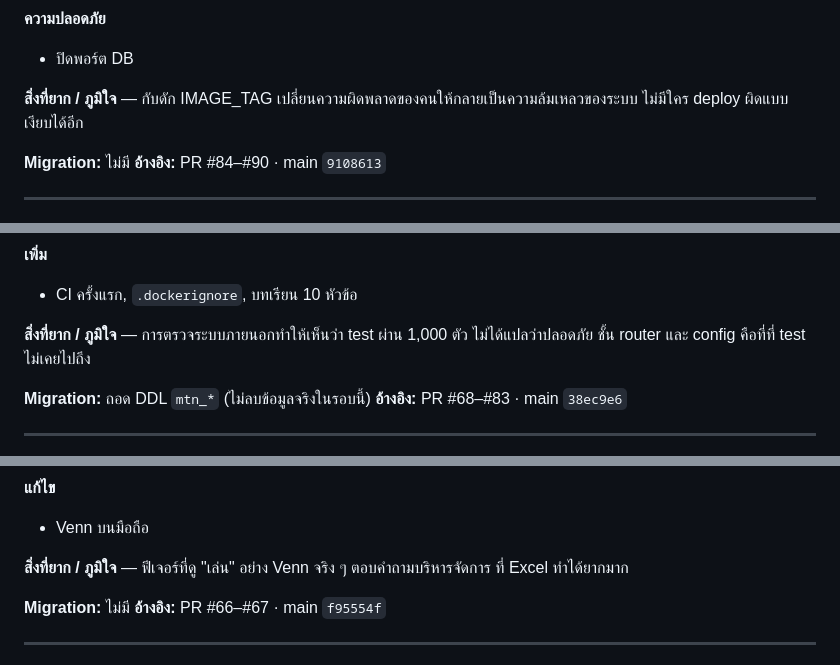
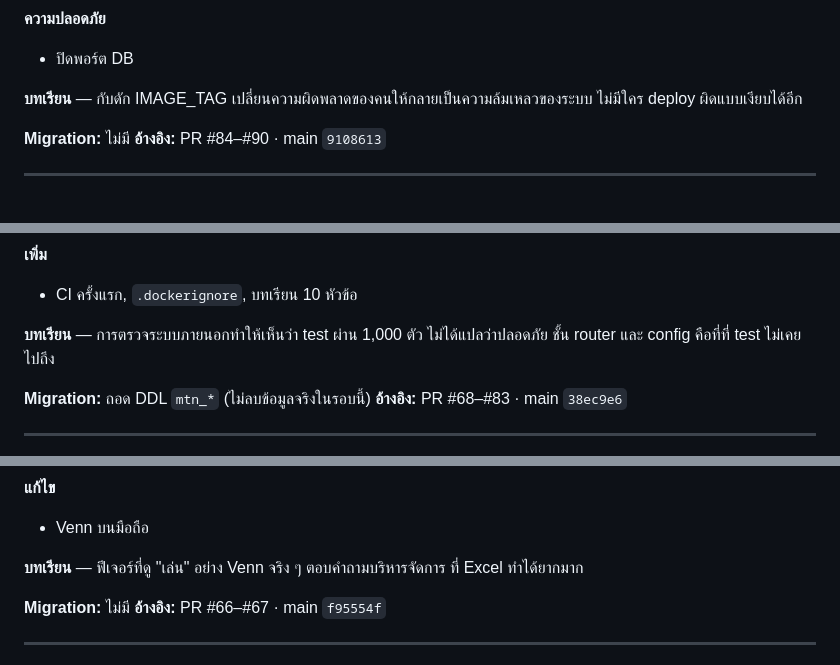
Before and after one commit to singto1597/classroom-management, a Markdown page: CHANGELOG.md, 3 parts joined by grey strips. Drawn GitHub-style.

```diff
--- a/CHANGELOG.md
+++ b/CHANGELOG.md
@@ -434,7 +434,7 @@ healthcheck ใน compose จึงไม่ restart service ที่ DB ล
 **ความปลอดภัย**
 - ปิดพอร์ต DB
 
-**สิ่งที่ยาก / ภูมิใจ** — กับดัก IMAGE_TAG เปลี่ยนความผิดพลาดของคนให้กลายเป็นความล้มเหลวของระบบ
+**บทเรียน** — กับดัก IMAGE_TAG เปลี่ยนความผิดพลาดของคนให้กลายเป็นความล้มเหลวของระบบ
 ไม่มีใคร deploy ผิดแบบเงียบได้อีก
 
 **Migration:** ไม่มี
@@ -486,7 +486,7 @@ healthcheck ใน compose จึงไม่ restart service ที่ DB ล
 **เพิ่ม**
 - CI ครั้งแรก, `.dockerignore`, บทเรียน 10 หัวข้อ
 
-**สิ่งที่ยาก / ภูมิใจ** — การตรวจระบบภายนอกทำให้เห็นว่า test ผ่าน 1,000 ตัว
+**บทเรียน** — การตรวจระบบภายนอกทำให้เห็นว่า test ผ่าน 1,000 ตัว
 ไม่ได้แปลว่าปลอดภัย ชั้น router และ config คือที่ที่ test ไม่เคยไปถึง
 
 **Migration:** ถอด DDL `mtn_*` (ไม่ลบข้อมูลจริงในรอบนี้)
@@ -518,7 +518,7 @@ healthcheck ใน compose จึงไม่ restart service ที่ DB ล
 **แก้ไข**
 - Venn บนมือถือ
 
-**สิ่งที่ยาก / ภูมิใจ** — ฟีเจอร์ที่ดู "เล่น" อย่าง Venn จริง ๆ ตอบคำถามบริหารจัดการ
+**บทเรียน** — ฟีเจอร์ที่ดู "เล่น" อย่าง Venn จริง ๆ ตอบคำถามบริหารจัดการ
 ที่ Excel ทำได้ยากมาก
 
 **Migration:** ไม่มี
```
Also changed, not shown: other parts of CHANGELOG.md (+57 -51 lines).
